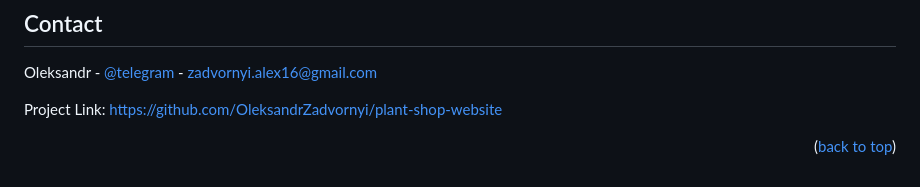
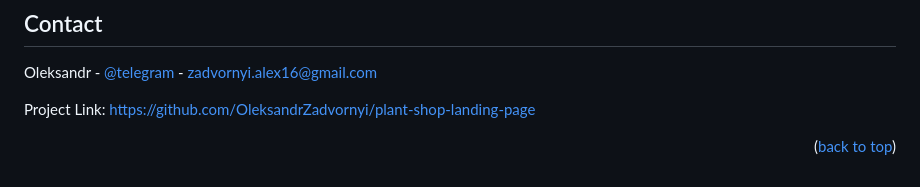
Before and after one commit to OleksandrZadvornyi/plant-shop-landing, a Markdown page: README.md, the part around one of its changes. Rendered like a GitHub page.

```diff
--- a/README.md
+++ b/README.md
@@ -75,21 +75,21 @@ Distributed under the MIT License. See `LICENSE.txt` for more information.
 
 Oleksandr - [@telegram](https://t.me/oleksandr_zadvornyi) - zadvornyi.alex16@gmail.com
 
-Project Link: [https://github.com/OleksandrZadvornyi/plant-shop-website](https://github.com/OleksandrZadvornyi/plant-shop-website)
+Project Link: [https://github.com/OleksandrZadvornyi/plant-shop-landing-page](https://github.com/OleksandrZadvornyi/plant-shop-landing-page)
 
 <p align="right">(<a href="#readme-top">back to top</a>)</p>
 
 
 <!-- MARKDOWN LINKS & IMAGES -->
 <!-- https://www.markdownguide.org/basic-syntax/#reference-style-links -->
-[contributors-shield]: https://img.shields.io/github/contributors/OleksandrZadvornyi/plant-shop-website.svg?style=for-the-badge
-[contributors-url]: https://github.com/OleksandrZadvornyi/plant-shop-website/graphs/contributors
-[forks-shield]: https://img.shields.io/github/forks/OleksandrZadvornyi/plant-shop-website.svg?style=for-the-badge
-[forks-url]: https://github.com/OleksandrZadvornyi/plant-shop-website/network/members
-[stars-shield]: https://img.shields.io/github/stars/OleksandrZadvornyi/plant-shop-website.svg?style=for-the-badge
-[stars-url]: https://github.com/OleksandrZadvornyi/plant-shop-website/stargazers
-[issues-shield]: https://img.shields.io/github/issues/OleksandrZadvornyi/plant-shop-website.svg?style=for-the-badge
-[issues-url]: https://github.com/OleksandrZadvornyi/plant-shop-website/issues
+[contributors-shield]: https://img.shields.io/github/contributors/OleksandrZadvornyi/plant-shop-landing-page.svg?style=for-the-badge
+[contributors-url]: https://github.com/OleksandrZadvornyi/plant-shop-landing-page/graphs/contributors
+[forks-shield]: https://img.shields.io/github/forks/OleksandrZadvornyi/plant-shop-landing-page.svg?style=for-the-badge
+[forks-url]: https://github.com/OleksandrZadvornyi/plant-shop-landing-page/network/members
+[stars-shield]: https://img.shields.io/github/stars/OleksandrZadvornyi/plant-shop-landing-page.svg?style=for-the-badge
+[stars-url]: https://github.com/OleksandrZadvornyi/plant-shop-landing-page/stargazers
+[issues-shield]: https://img.shields.io/github/issues/OleksandrZadvornyi/plant-shop-landing-page.svg?style=for-the-badge
+[issues-url]: https://github.com/OleksandrZadvornyi/plant-shop-landing-page/issues
 [license-shield]: https://img.shields.io/github/license/othneildrew/Best-README-Template.svg?style=for-the-badge
 [license-url]: https://github.com/othneildrew/Best-README-Template/blob/master/LICENSE.txt
 [product-screenshot]: website-preview.jpg
```
Also changed, not shown: other parts of README.md (+5 -5 lines).
